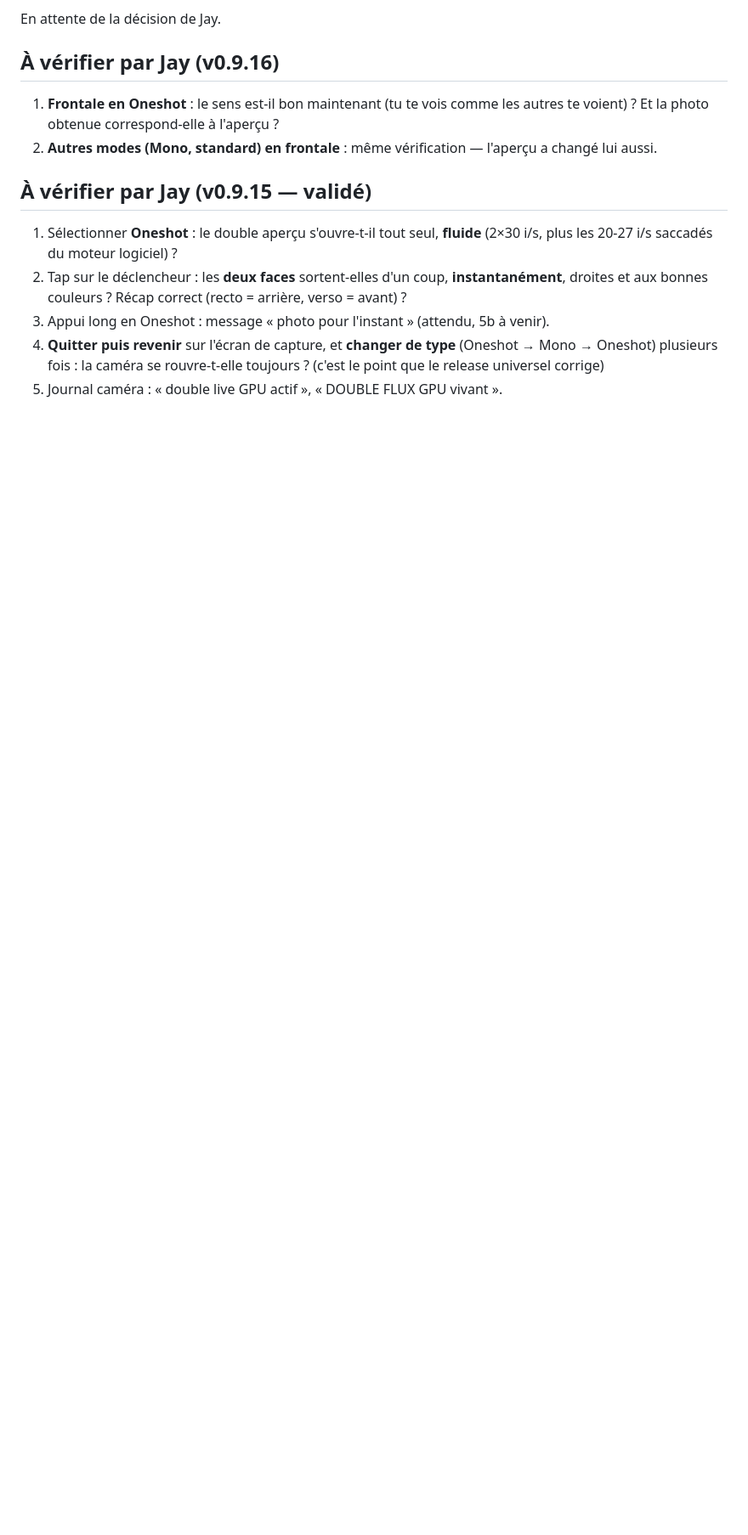
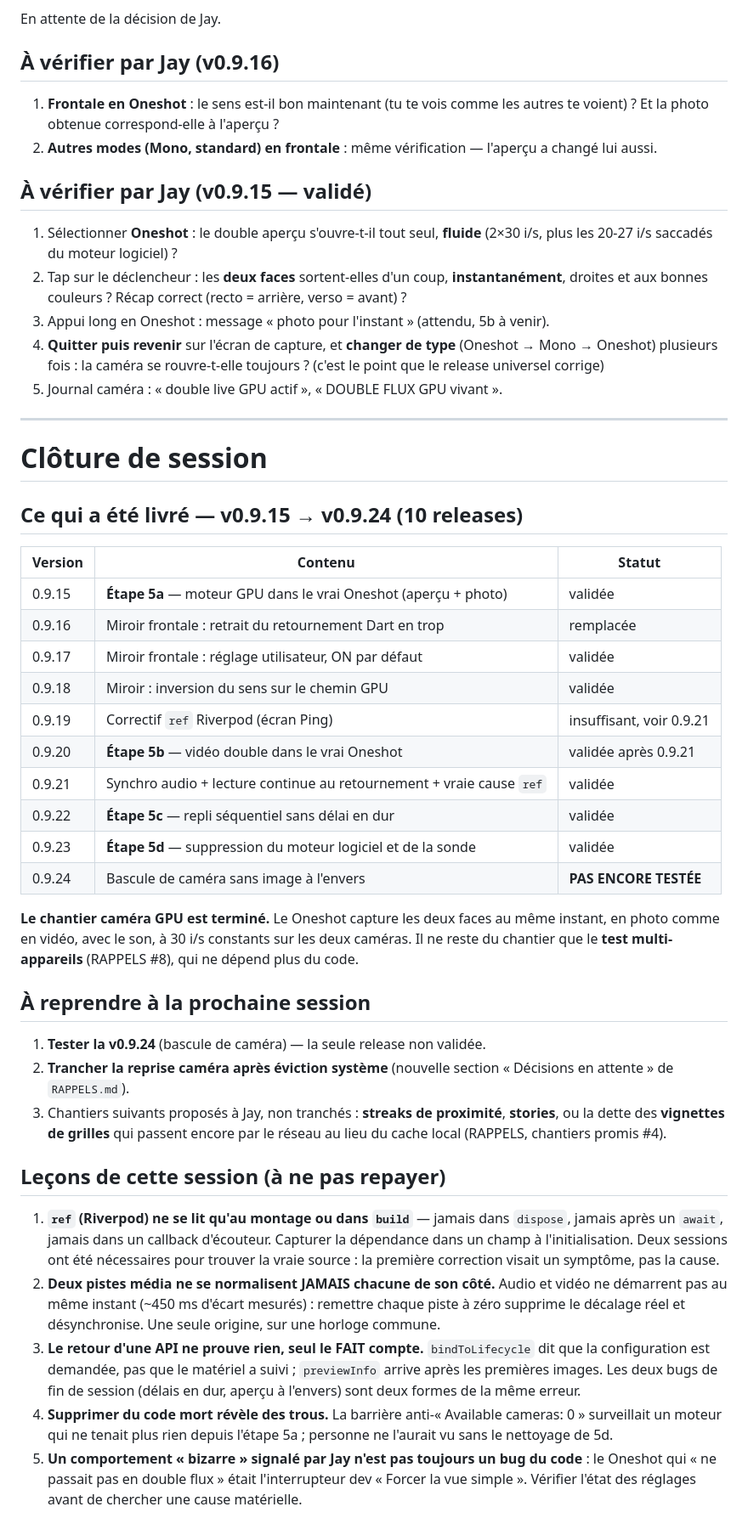
Before and after one commit to Gatsby4444/neovibe_alpha, a Markdown page: rapports-de-sessions/2026-07-25_12-23.md, the part around the change. Shown at 85% size. Rendered like a GitHub page; blank space fills up the shorter version.

Commit message:
Cloture de session : bilan, lecons et decision en attente
Rapport de session complete (10 releases, v0.9.15 -> v0.9.24, chantier camera
GPU termine) et RAPPELS.md enrichi d'une section « Decisions en attente » pour
la reprise camera apres eviction par le systeme (erreur camera 3).

Co-Authored-By: Claude Opus 5 <noreply@anthropic.com>
Claude-Session: https://claude.ai/code/session_01HQENHCtb177eVYj345UCF3

```diff
--- a/rapports-de-sessions/2026-07-25_12-23.md
+++ b/rapports-de-sessions/2026-07-25_12-23.md
@@ -445,3 +445,59 @@ En attente de la décision de Jay.
    (Oneshot → Mono → Oneshot) plusieurs fois : la caméra se rouvre-t-elle
    toujours ? (c'est le point que le release universel corrige)
 5. Journal caméra : « double live GPU actif », « DOUBLE FLUX GPU vivant ».
+
+---
+
+# Clôture de session
+
+## Ce qui a été livré — v0.9.15 → v0.9.24 (10 releases)
+
+| Version | Contenu | Statut |
+|---|---|---|
+| 0.9.15 | **Étape 5a** — moteur GPU dans le vrai Oneshot (aperçu + photo) | validée |
+| 0.9.16 | Miroir frontale : retrait du retournement Dart en trop | remplacée |
+| 0.9.17 | Miroir frontale : réglage utilisateur, ON par défaut | validée |
+| 0.9.18 | Miroir : inversion du sens sur le chemin GPU | validée |
+| 0.9.19 | Correctif `ref` Riverpod (écran Ping) | insuffisant, voir 0.9.21 |
+| 0.9.20 | **Étape 5b** — vidéo double dans le vrai Oneshot | validée après 0.9.21 |
+| 0.9.21 | Synchro audio + lecture continue au retournement + vraie cause `ref` | validée |
+| 0.9.22 | **Étape 5c** — repli séquentiel sans délai en dur | validée |
+| 0.9.23 | **Étape 5d** — suppression du moteur logiciel et de la sonde | validée |
+| 0.9.24 | Bascule de caméra sans image à l'envers | **PAS ENCORE TESTÉE** |
+
+**Le chantier caméra GPU est terminé.** Le Oneshot capture les deux faces au même
+instant, en photo comme en vidéo, avec le son, à 30 i/s constants sur les deux
+caméras. Il ne reste du chantier que le **test multi-appareils** (RAPPELS #8),
+qui ne dépend plus du code.
+
+## À reprendre à la prochaine session
+
+1. **Tester la v0.9.24** (bascule de caméra) — la seule release non validée.
+2. **Trancher la reprise caméra après éviction système** (nouvelle section
+   « Décisions en attente » de `RAPPELS.md`).
+3. Chantiers suivants proposés à Jay, non tranchés : **streaks de proximité**,
+   **stories**, ou la dette des **vignettes de grilles** qui passent encore par
+   le réseau au lieu du cache local (RAPPELS, chantiers promis #4).
+
+## Leçons de cette session (à ne pas repayer)
+
+1. **`ref` (Riverpod) ne se lit qu'au montage ou dans `build`** — jamais dans
+   `dispose`, jamais après un `await`, jamais dans un callback d'écouteur.
+   Capturer la dépendance dans un champ à l'initialisation. Deux sessions ont
+   été nécessaires pour trouver la vraie source : la première correction visait
+   un symptôme, pas la cause.
+2. **Deux pistes média ne se normalisent JAMAIS chacune de son côté.** Audio et
+   vidéo ne démarrent pas au même instant (~450 ms d'écart mesurés) : remettre
+   chaque piste à zéro supprime le décalage réel et désynchronise. Une seule
+   origine, sur une horloge commune.
+3. **Le retour d'une API ne prouve rien, seul le FAIT compte.** `bindToLifecycle`
+   dit que la configuration est demandée, pas que le matériel a suivi ;
+   `previewInfo` arrive après les premières images. Les deux bugs de fin de
+   session (délais en dur, aperçu à l'envers) sont deux formes de la même erreur.
+4. **Supprimer du code mort révèle des trous.** La barrière anti-« Available
+   cameras: 0 » surveillait un moteur qui ne tenait plus rien depuis l'étape 5a ;
+   personne ne l'aurait vu sans le nettoyage de 5d.
+5. **Un comportement « bizarre » signalé par Jay n'est pas toujours un bug du
+   code** : le Oneshot qui « ne passait pas en double flux » était l'interrupteur
+   dev « Forcer la vue simple ». Vérifier l'état des réglages avant de chercher
+   une cause matérielle.
```
Also changed, not shown: RAPPELS.md (+6 -0 lines).
